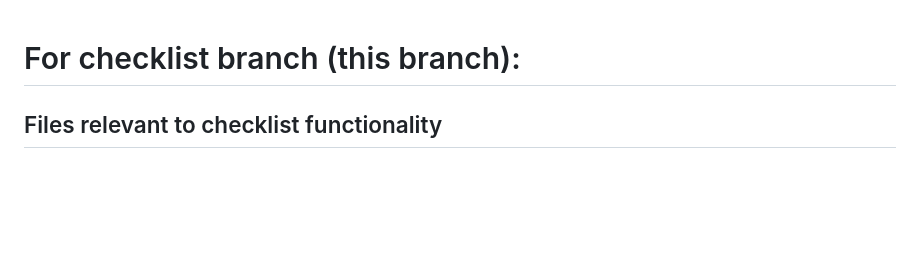
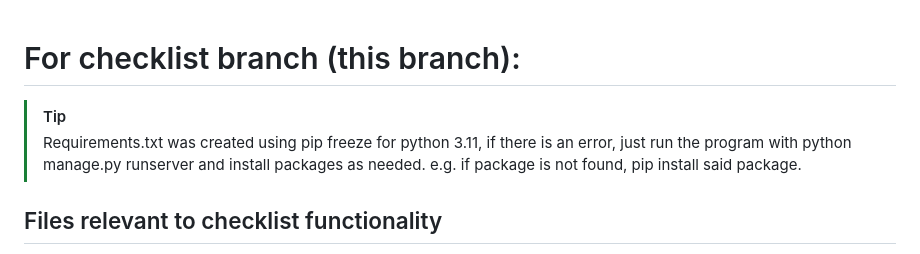
Before and after one commit to AnuragP170/cve_project, a Markdown page: README.md, the part around the change. Drawn GitHub-style; blank space fills up the shorter version.

```diff
--- a/README.md
+++ b/README.md
@@ -1,5 +1,8 @@
 
 # For checklist branch (this branch):
+
+ > [!TIP]
+> Requirements.txt was created using pip freeze for python 3.11, if there is an error, just run the program with python manage.py runserver and install packages as needed. e.g. if package is not found, pip install said package.
 
 
 ## Files relevant to checklist functionality
```
